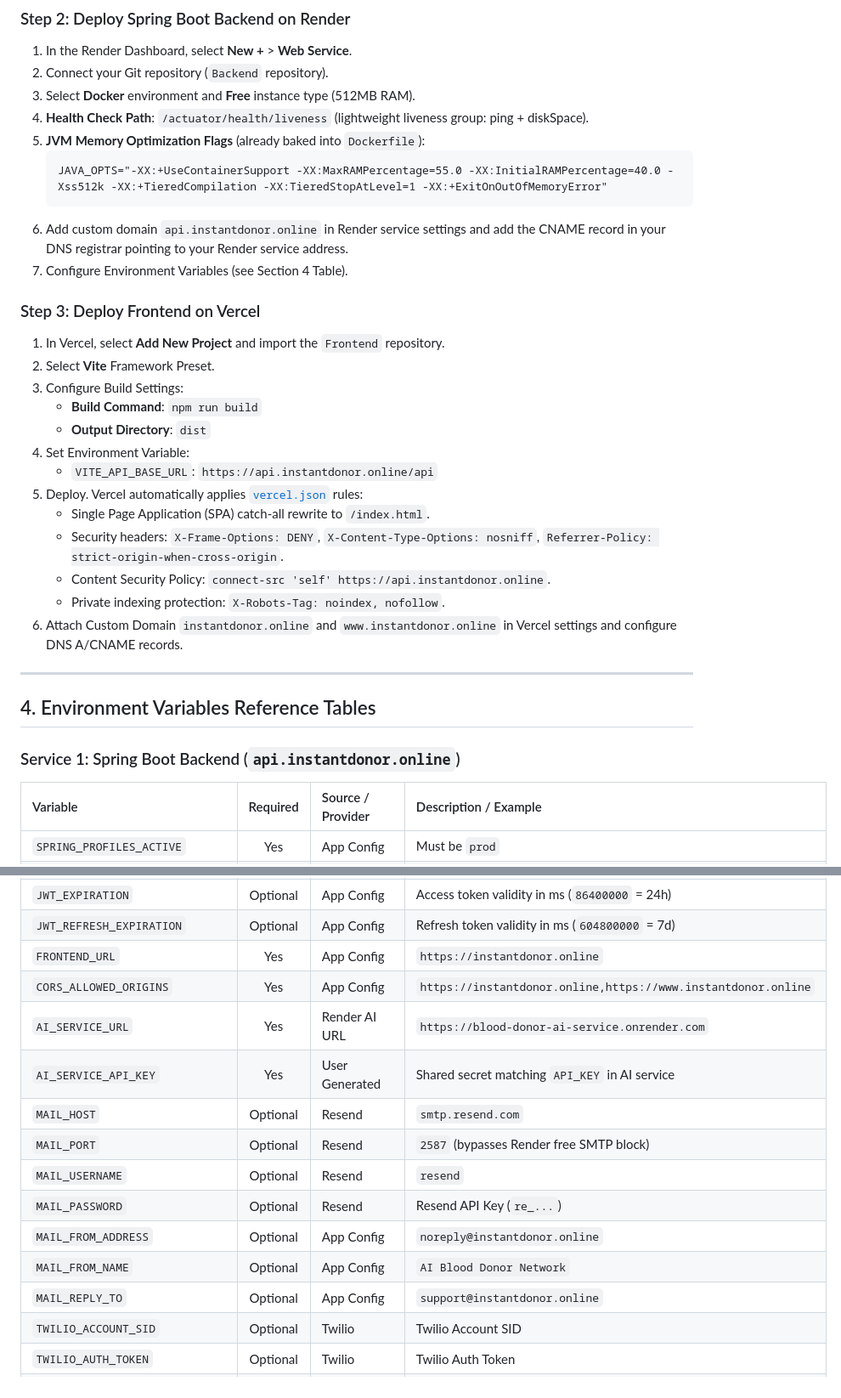
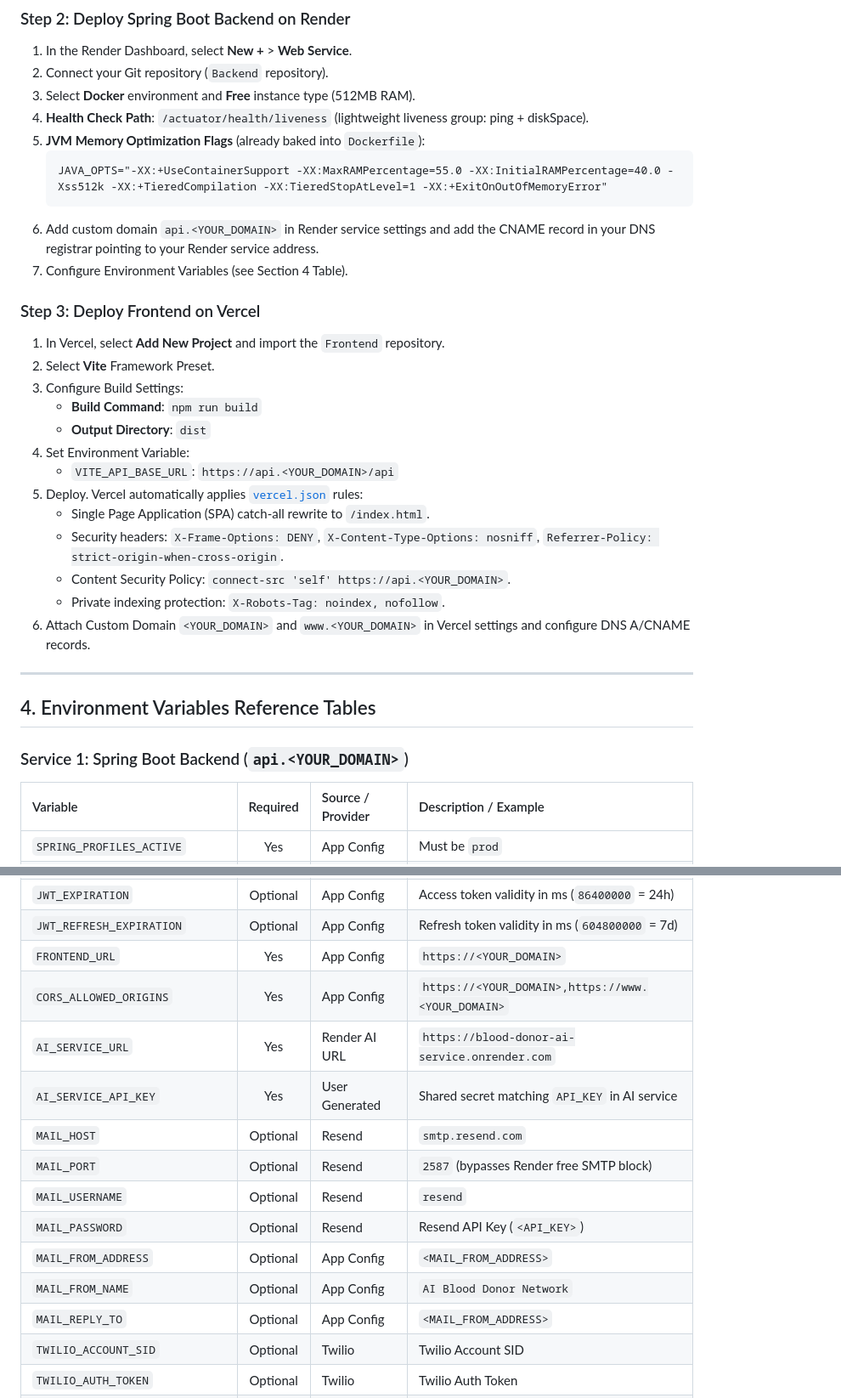
Before and after one commit to Meharban-Ali/instantdonor-backend, a Markdown page: docs/DEPLOY.md, 2 parts joined by grey strips. Shown at 85% size. GitHub-like rendering.

Commit message:
docs(sanitize): replace production domain and credentials with placeholders

````diff
--- a/docs/DEPLOY.md
+++ b/docs/DEPLOY.md
@@ -115,7 +115,7 @@
    ```
    JAVA_OPTS="-XX:+UseContainerSupport -XX:MaxRAMPercentage=55.0 -XX:InitialRAMPercentage=40.0 -Xss512k -XX:+TieredCompilation -XX:TieredStopAtLevel=1 -XX:+ExitOnOutOfMemoryError"
    ```
-6. Add custom domain `api.instantdonor.online` in Render service settings and add the CNAME record in your DNS registrar pointing to your Render service address.
+6. Add custom domain `api.<YOUR_DOMAIN>` in Render service settings and add the CNAME record in your DNS registrar pointing to your Render service address.
 7. Configure Environment Variables (see Section 4 Table).
 
 ### Step 3: Deploy Frontend on Vercel
@@ -125,19 +125,19 @@
    - **Build Command**: `npm run build`
    - **Output Directory**: `dist`
 4. Set Environment Variable:
-   - `VITE_API_BASE_URL`: `https://api.instantdonor.online/api`
+   - `VITE_API_BASE_URL`: `https://api.<YOUR_DOMAIN>/api`
 5. Deploy. Vercel automatically applies [`vercel.json`](file:///vercel.json) rules:
    - Single Page Application (SPA) catch-all rewrite to `/index.html`.
    - Security headers: `X-Frame-Options: DENY`, `X-Content-Type-Options: nosniff`, `Referrer-Policy: strict-origin-when-cross-origin`.
-   - Content Security Policy: `connect-src 'self' https://api.instantdonor.online`.
+   - Content Security Policy: `connect-src 'self' https://api.<YOUR_DOMAIN>`.
    - Private indexing protection: `X-Robots-Tag: noindex, nofollow`.
-6. Attach Custom Domain `instantdonor.online` and `www.instantdonor.online` in Vercel settings and configure DNS A/CNAME records.
+6. Attach Custom Domain `<YOUR_DOMAIN>` and `www.<YOUR_DOMAIN>` in Vercel settings and configure DNS A/CNAME records.
 
 ---
 
 ## 4. Environment Variables Reference Tables
 
-### Service 1: Spring Boot Backend (`api.instantdonor.online`)
+### Service 1: Spring Boot Backend (`api.<YOUR_DOMAIN>`)
 
 | Variable | Required | Source / Provider | Description / Example |
 | :--- | :---: | :--- | :--- |
@@ -159,17 +159,17 @@
 | `JWT_SECRET` | Yes | User Generated | Cryptographically secure string, min 48 chars (`openssl rand -hex 32`) |
 | `JWT_EXPIRATION` | Optional | App Config | Access token validity in ms (`86400000` = 24h) |
 | `JWT_REFRESH_EXPIRATION` | Optional | App Config | Refresh token validity in ms (`604800000` = 7d) |
-| `FRONTEND_URL` | Yes | App Config | `https://instantdonor.online` |
-| `CORS_ALLOWED_ORIGINS` | Yes | App Config | `https://instantdonor.online,https://www.instantdonor.online` |
+| `FRONTEND_URL` | Yes | App Config | `https://<YOUR_DOMAIN>` |
+| `CORS_ALLOWED_ORIGINS` | Yes | App Config | `https://<YOUR_DOMAIN>,https://www.<YOUR_DOMAIN>` |
 | `AI_SERVICE_URL` | Yes | Render AI URL | `https://blood-donor-ai-service.onrender.com` |
 | `AI_SERVICE_API_KEY` | Yes | User Generated | Shared secret matching `API_KEY` in AI service |
 | `MAIL_HOST` | Optional | Resend | `smtp.resend.com` |
 | `MAIL_PORT` | Optional | Resend | `2587` (bypasses Render free SMTP block) |
 | `MAIL_USERNAME` | Optional | Resend | `resend` |
-| `MAIL_PASSWORD` | Optional | Resend | Resend API Key (`re_...`) |
-| `MAIL_FROM_ADDRESS` | Optional | App Config | `noreply@instantdonor.online` |
+| `MAIL_PASSWORD` | Optional | Resend | Resend API Key (`<API_KEY>`) |
+| `MAIL_FROM_ADDRESS` | Optional | App Config | `<MAIL_FROM_ADDRESS>` |
 | `MAIL_FROM_NAME` | Optional | App Config | `AI Blood Donor Network` |
-| `MAIL_REPLY_TO` | Optional | App Config | `support@instantdonor.online` |
+| `MAIL_REPLY_TO` | Optional | App Config | `<MAIL_FROM_ADDRESS>` |
 | `TWILIO_ACCOUNT_SID` | Optional | Twilio | Twilio Account SID |
 | `TWILIO_AUTH_TOKEN` | Optional | Twilio | Twilio Auth Token |
 | `TWILIO_PHONE_NUMBER` | Optional | Twilio | Twilio Phone Number |
````
Also changed, not shown: other parts of docs/DEPLOY.md (+7 -7 lines).
